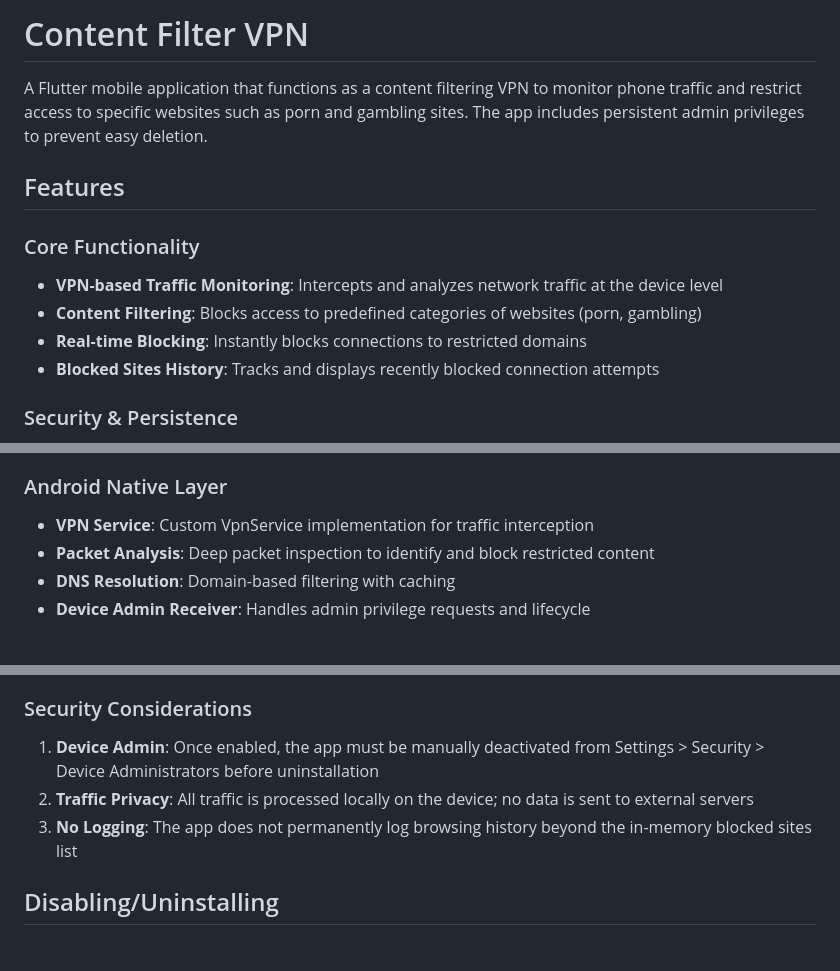
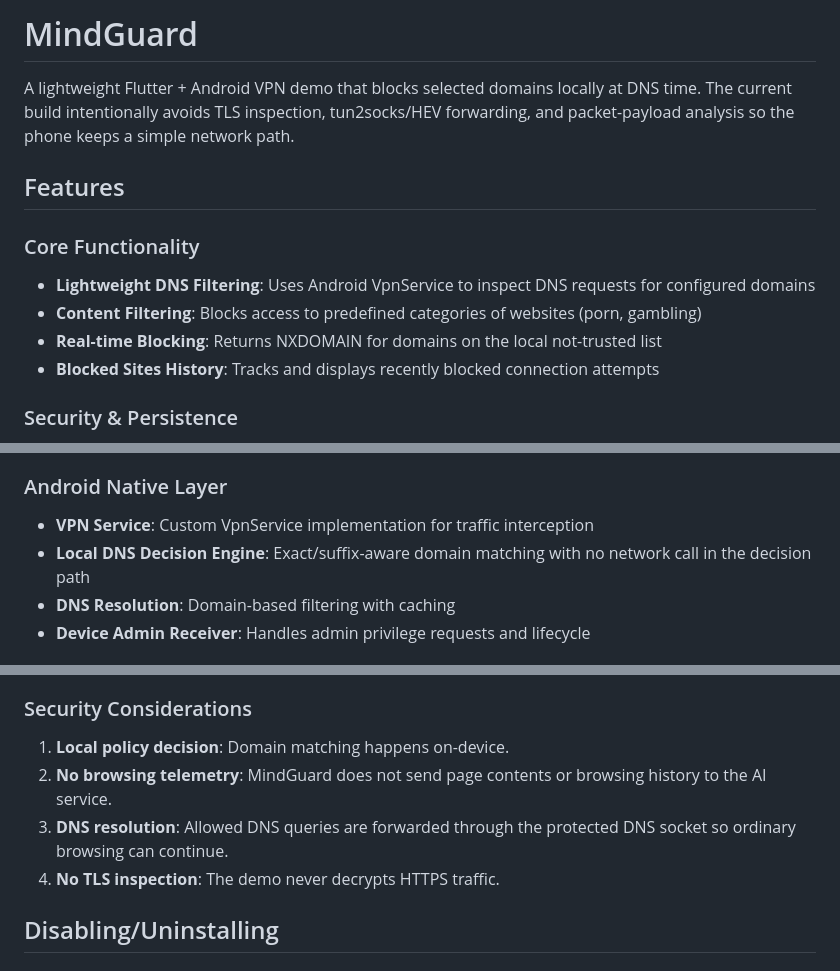
Before and after one commit to isack-ochieng/mindguard, a Markdown page: README.md, 3 parts joined by grey strips. GitHub-like rendering.

Commit message:
docs: align README with lightweight DNS demo

```diff
--- a/README.md
+++ b/README.md
@@ -1,13 +1,13 @@
-# Content Filter VPN
+# MindGuard
 
-A Flutter mobile application that functions as a content filtering VPN to monitor phone traffic and restrict access to specific websites such as porn and gambling sites. The app includes persistent admin privileges to prevent easy deletion.
+A lightweight Flutter + Android VPN demo that blocks selected domains locally at DNS time. The current build intentionally avoids TLS inspection, tun2socks/HEV forwarding, and packet-payload analysis so the phone keeps a simple network path.
 
 ## Features
 
 ### Core Functionality
-- **VPN-based Traffic Monitoring**: Intercepts and analyzes network traffic at the device level
+- **Lightweight DNS Filtering**: Uses Android VpnService to inspect DNS requests for configured domains
 - **Content Filtering**: Blocks access to predefined categories of websites (porn, gambling)
-- **Real-time Blocking**: Instantly blocks connections to restricted domains
+- **Real-time Blocking**: Returns NXDOMAIN for domains on the local not-trusted list
 - **Blocked Sites History**: Tracks and displays recently blocked connection attempts
 
 ### Security & Persistence
@@ -46,7 +46,7 @@ Users can customize this list by adding or removing domains as needed.
 
 ### Android Native Layer
 - **VPN Service**: Custom VpnService implementation for traffic interception
-- **Packet Analysis**: Deep packet inspection to identify and block restricted content
+- **Local DNS Decision Engine**: Exact/suffix-aware domain matching with no network call in the decision path
 - **DNS Resolution**: Domain-based filtering with caching
 - **Device Admin Receiver**: Handles admin privilege requests and lifecycle
 
@@ -131,9 +131,10 @@ Users can customize this list by adding or removing domains as needed.
 4. **Battery Usage**: Running a VPN service continuously may impact battery life
 
 ### Security Considerations
-1. **Device Admin**: Once enabled, the app must be manually deactivated from Settings > Security > Device Administrators before uninstallation
-2. **Traffic Privacy**: All traffic is processed locally on the device; no data is sent to external servers
-3. **No Logging**: The app does not permanently log browsing history beyond the in-memory blocked sites list
+1. **Local policy decision**: Domain matching happens on-device.
+2. **No browsing telemetry**: MindGuard does not send page contents or browsing history to the AI service.
+3. **DNS resolution**: Allowed DNS queries are forwarded through the protected DNS socket so ordinary browsing can continue.
+4. **No TLS inspection**: The demo never decrypts HTTPS traffic.
 
 ## Disabling/Uninstalling
 
```
Also changed, not shown: other parts of README.md (+2 -3 lines).
